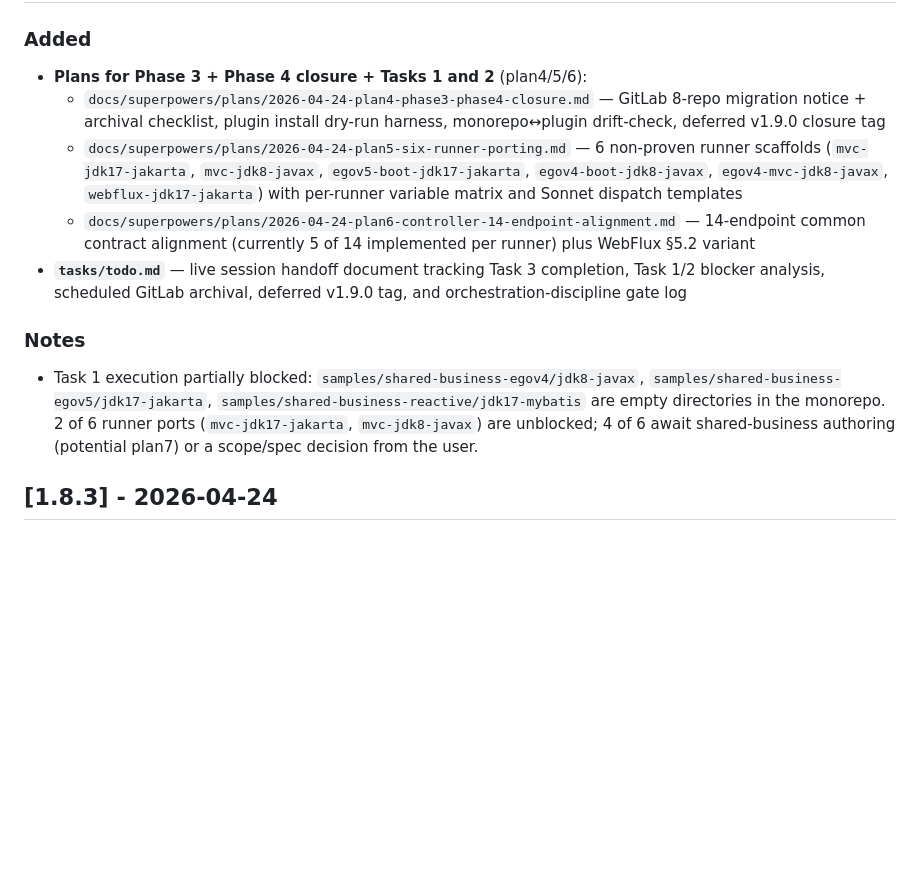
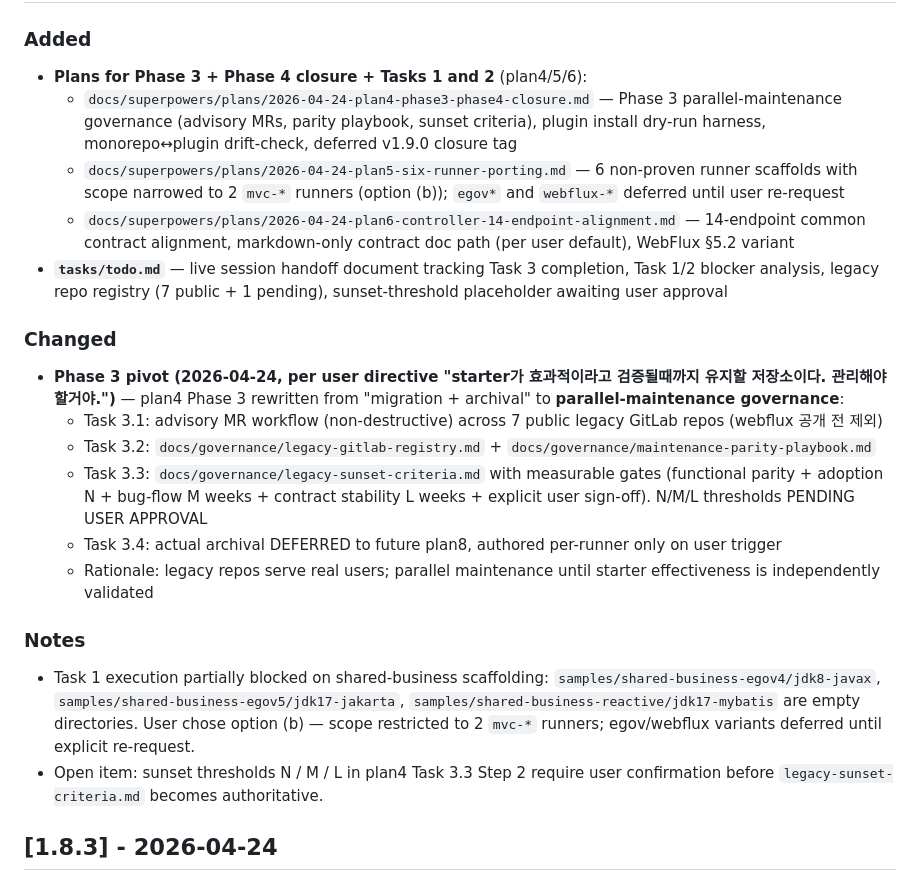
Before and after one commit to JasonMMo/nexacro-claude-skills, a Markdown page: CHANGELOG.md, the part around the change. Rendered like a GitHub page; blank space fills up the shorter version.

Commit message:
docs(changelog): record Phase 3 pivot to parallel-maintenance
Update [Unreleased] section:
- Revise plan4 description (parallel-maintenance governance vs migration
  + archival)
- Revise plan5 description (scope narrowed to 2 mvc-* runners per
  option (b))
- Revise plan6 description (markdown-only contract doc per user default)
- Add 'Changed' subsection citing the user directive and breaking down
  Task 3.1/3.2/3.3/3.4 pivot
- Add note on pending sunset thresholds (N/M/L) awaiting user approval

Co-Authored-By: Claude Opus 4.7 <noreply@anthropic.com>

```diff
--- a/CHANGELOG.md
+++ b/CHANGELOG.md
@@ -9,13 +9,22 @@ and this project adheres to [Semantic Versioning](https://semver.org/spec/v2.0.0
 
 ### Added
 - **Plans for Phase 3 + Phase 4 closure + Tasks 1 and 2** (plan4/5/6):
-  - `docs/superpowers/plans/2026-04-24-plan4-phase3-phase4-closure.md` — GitLab 8-repo migration notice + archival checklist, plugin install dry-run harness, monorepo↔plugin drift-check, deferred v1.9.0 closure tag
-  - `docs/superpowers/plans/2026-04-24-plan5-six-runner-porting.md` — 6 non-proven runner scaffolds (`mvc-jdk17-jakarta`, `mvc-jdk8-javax`, `egov5-boot-jdk17-jakarta`, `egov4-boot-jdk8-javax`, `egov4-mvc-jdk8-javax`, `webflux-jdk17-jakarta`) with per-runner variable matrix and Sonnet dispatch templates
-  - `docs/superpowers/plans/2026-04-24-plan6-controller-14-endpoint-alignment.md` — 14-endpoint common contract alignment (currently 5 of 14 implemented per runner) plus WebFlux §5.2 variant
-- **`tasks/todo.md`** — live session handoff document tracking Task 3 completion, Task 1/2 blocker analysis, scheduled GitLab archival, deferred v1.9.0 tag, and orchestration-discipline gate log
+  - `docs/superpowers/plans/2026-04-24-plan4-phase3-phase4-closure.md` — Phase 3 parallel-maintenance governance (advisory MRs, parity playbook, sunset criteria), plugin install dry-run harness, monorepo↔plugin drift-check, deferred v1.9.0 closure tag
+  - `docs/superpowers/plans/2026-04-24-plan5-six-runner-porting.md` — 6 non-proven runner scaffolds with scope narrowed to 2 `mvc-*` runners (option (b)); `egov*` and `webflux-*` deferred until user re-request
+  - `docs/superpowers/plans/2026-04-24-plan6-controller-14-endpoint-alignment.md` — 14-endpoint common contract alignment, markdown-only contract doc path (per user default), WebFlux §5.2 variant
+- **`tasks/todo.md`** — live session handoff document tracking Task 3 completion, Task 1/2 blocker analysis, legacy repo registry (7 public + 1 pending), sunset-threshold placeholder awaiting user approval
+
+### Changed
+- **Phase 3 pivot (2026-04-24, per user directive "starter가 효과적이라고 검증될때까지 유지할 저장소이다. 관리해야 할거야.")** — plan4 Phase 3 rewritten from "migration + archival" to **parallel-maintenance governance**:
+  - Task 3.1: advisory MR workflow (non-destructive) across 7 public legacy GitLab repos (webflux 공개 전 제외)
+  - Task 3.2: `docs/governance/legacy-gitlab-registry.md` + `docs/governance/maintenance-parity-playbook.md`
+  - Task 3.3: `docs/governance/legacy-sunset-criteria.md` with measurable gates (functional parity + adoption N + bug-flow M weeks + contract stability L weeks + explicit user sign-off). N/M/L thresholds PENDING USER APPROVAL
+  - Task 3.4: actual archival DEFERRED to future plan8, authored per-runner only on user trigger
+  - Rationale: legacy repos serve real users; parallel maintenance until starter effectiveness is independently validated
 
 ### Notes
-- Task 1 execution partially blocked: `samples/shared-business-egov4/jdk8-javax`, `samples/shared-business-egov5/jdk17-jakarta`, `samples/shared-business-reactive/jdk17-mybatis` are empty directories in the monorepo. 2 of 6 runner ports (`mvc-jdk17-jakarta`, `mvc-jdk8-javax`) are unblocked; 4 of 6 await shared-business authoring (potential plan7) or a scope/spec decision from the user.
+- Task 1 execution partially blocked on shared-business scaffolding: `samples/shared-business-egov4/jdk8-javax`, `samples/shared-business-egov5/jdk17-jakarta`, `samples/shared-business-reactive/jdk17-mybatis` are empty directories. User chose option (b) — scope restricted to 2 `mvc-*` runners; egov/webflux variants deferred until explicit re-request.
+- Open item: sunset thresholds N / M / L in plan4 Task 3.3 Step 2 require user confirmation before `legacy-sunset-criteria.md` becomes authoritative.
 
 ## [1.8.3] - 2026-04-24
 
```
